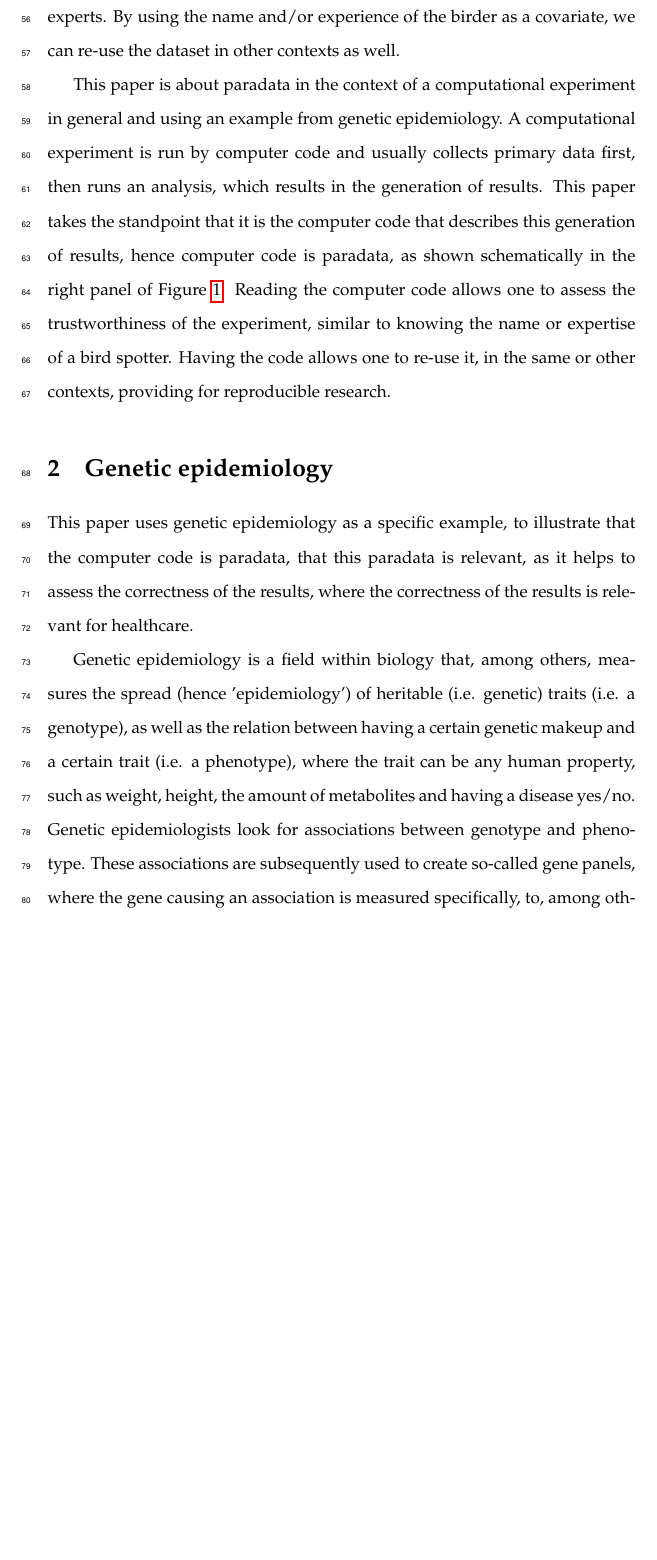
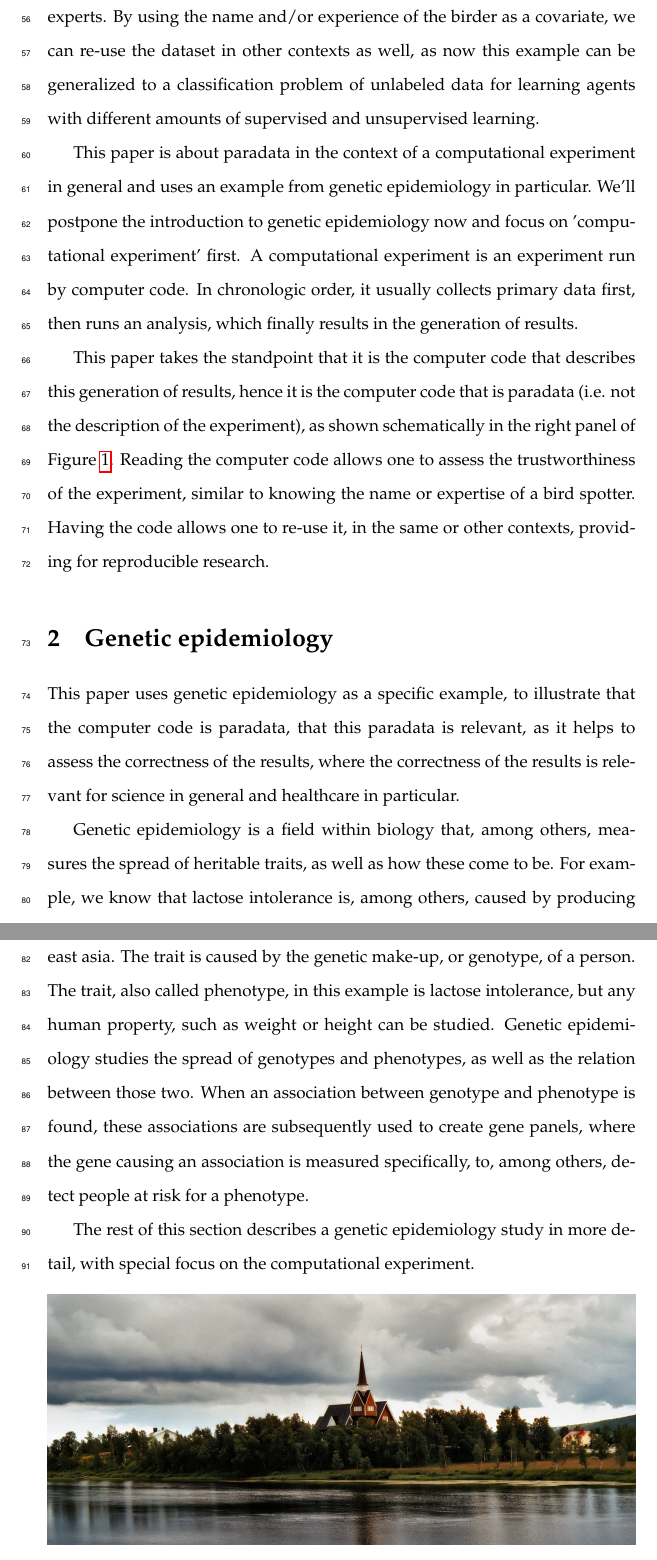
Before and after one commit to richelbilderbeek/chapter_paradata, a LaTeX paper (header.tex, which reads article.tex): part of page 5 of 27 before the commit and two parts of pages 5 and 6 of 27 after it, the two joined at a grey line, cut so that both start at the same text, the shorter picture padded with empty space. Compiled offline with pdfLaTeX.

Commit message:
Improved

```diff
--- a/article.tex
+++ b/article.tex
@@ -97,17 +99,26 @@ In the eBird example, it helps assess the trustworthiness of the
 data, as beginner birdwatchers make more mistakes in identifying
 the correct bird species, as compared to experts.
 By using the name and/or experience of the birder as a covariate,
-we can re-use the dataset in other contexts as well.
+we can re-use the dataset in other contexts as well,
+as now this example can be generalized to
+a classification problem of unlabeled
+data for learning agents with different amounts
+of supervised and unsupervised learning.
 
 % \paragraph{This paper is about computer code}
 
 This paper is about paradata in the context of a computational
-experiment in general and using an example from genetic epidemiology.
-A computational experiment is run by computer code
-and usually collects primary data first, then runs an analysis,
-which results in the generation of results.
+experiment in general and uses an example from genetic
+epidemiology in particular.
+We'll postpone the introduction to genetic epidemiology now
+and focus on 'computational experiment' first.
+A computational experiment is an experiment run by computer code.
+In chronologic order, it usually collects primary data first,
+then runs an analysis, which finally results in the generation of results.
+
 This paper takes the standpoint that it is the computer code
-that describes this generation of results, hence computer code is paradata,
+that describes this generation of results,
+hence it is the computer code that is paradata (i.e. not the description of the experiment),
 as shown schematically in the right panel of Figure \ref{fig:figure_1}.
 Reading the computer code allows one to assess the trustworthiness
 of the experiment, similar to knowing the name or expertise of a bird spotter.
@@ -124,22 +135,30 @@ This paper uses genetic epidemiology as a specific example,
 to illustrate that the computer code is paradata,
 that this paradata is relevant, as it helps
 to assess the correctness of the results,
-where the correctness of the results is relevant for healthcare.
+where the correctness of the results is relevant for
+science in general and healthcare in particular.
 
 % \paragraph{For some fields, the experiment is actually run by code}
 
 Genetic epidemiology is a field within biology that, among
-others, measures the spread (hence 'epidemiology')
-of heritable (i.e. genetic) traits (i.e. a genotype),
-as well as the relation between having a certain genetic makeup
-and a certain trait (i.e. a phenotype),
-where the trait can be any human property, such as weight, height,
-the amount of metabolites and having a disease yes/no.
-Genetic epidemiologists look for associations between genotype
-and phenotype. These associations are subsequently used to
-create so-called gene panels, where the gene causing
+others, measures the spread of heritable traits,
+as well as how these come to be.
+For example, we know that lactose intolerance is, among others,
+caused by producing too few lactose-degrading enzymes,
+and is most commonly found in south-east asia.
+The trait is caused by the genetic make-up, or genotype, of a person.
+The trait, also called phenotype, in this example is lactose intolerance,
+but any human property, such as weight or height can be studied.
+Genetic epidemiology studies the spread of genotypes and phenotypes,
+as well as the relation between those two.
+When an association between genotype and phenotype is found,
+these associations are subsequently used to
+create gene panels, where the gene causing
 an association is measured specifically, to, among others,
 detect people at risk for a phenotype.
+
+The rest of this section describes a genetic epidemiology study
+in more detail, with special focus on the computational experiment.
 
 \begin{figure}[!htbp]
   \centering
```
Also changed, not shown: article.tex (83 more changed lines).
